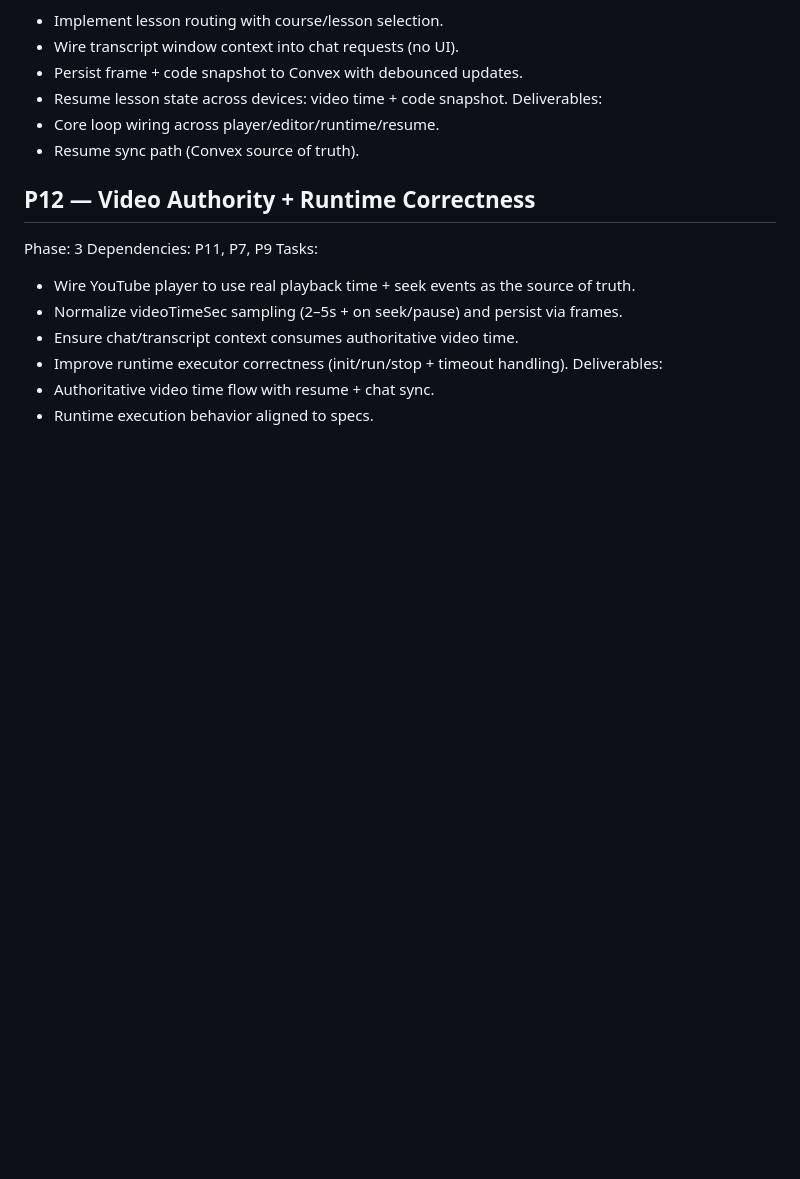
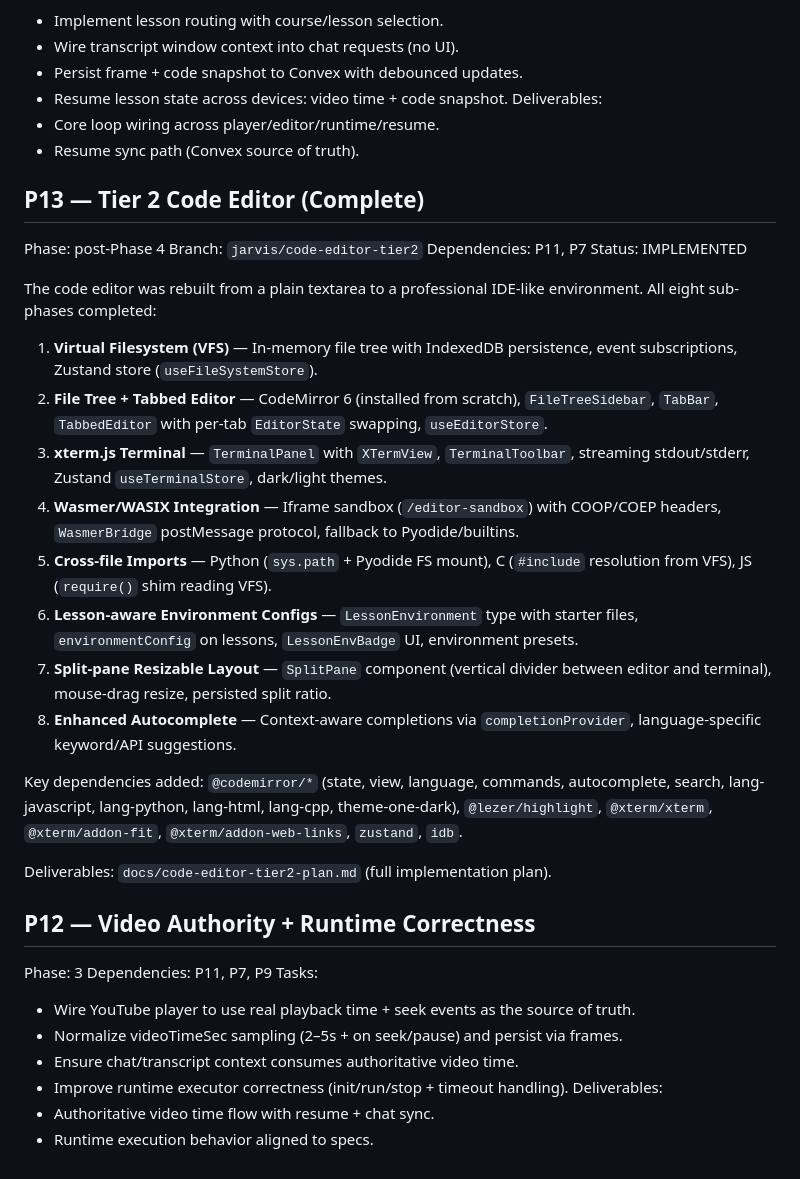
Before and after one commit to Akram012388/niotebook_v0.2, a Markdown page: docs/plan.md, the part around the change. GitHub-like rendering; blank space fills up the shorter version.

Commit message:
docs: update PRD and plan to reflect Tier 2 code editor

```diff
--- a/docs/plan.md
+++ b/docs/plan.md
@@ -165,6 +165,28 @@ Tasks:
 - Core loop wiring across player/editor/runtime/resume.
 - Resume sync path (Convex source of truth).
 
+## P13 — Tier 2 Code Editor (Complete)
+
+Phase: post-Phase 4
+Branch: `jarvis/code-editor-tier2`
+Dependencies: P11, P7
+Status: IMPLEMENTED
+
+The code editor was rebuilt from a plain textarea to a professional IDE-like environment. All eight sub-phases completed:
+
+1. **Virtual Filesystem (VFS)** — In-memory file tree with IndexedDB persistence, event subscriptions, Zustand store (`useFileSystemStore`).
+2. **File Tree + Tabbed Editor** — CodeMirror 6 (installed from scratch), `FileTreeSidebar`, `TabBar`, `TabbedEditor` with per-tab `EditorState` swapping, `useEditorStore`.
+3. **xterm.js Terminal** — `TerminalPanel` with `XTermView`, `TerminalToolbar`, streaming stdout/stderr, Zustand `useTerminalStore`, dark/light themes.
+4. **Wasmer/WASIX Integration** — Iframe sandbox (`/editor-sandbox`) with COOP/COEP headers, `WasmerBridge` postMessage protocol, fallback to Pyodide/builtins.
+5. **Cross-file Imports** — Python (`sys.path` + Pyodide FS mount), C (`#include` resolution from VFS), JS (`require()` shim reading VFS).
+6. **Lesson-aware Environment Configs** — `LessonEnvironment` type with starter files, `environmentConfig` on lessons, `LessonEnvBadge` UI, environment presets.
+7. **Split-pane Resizable Layout** — `SplitPane` component (vertical divider between editor and terminal), mouse-drag resize, persisted split ratio.
+8. **Enhanced Autocomplete** — Context-aware completions via `completionProvider`, language-specific keyword/API suggestions.
+
+Key dependencies added: `@codemirror/*` (state, view, language, commands, autocomplete, search, lang-javascript, lang-python, lang-html, lang-cpp, theme-one-dark), `@lezer/highlight`, `@xterm/xterm`, `@xterm/addon-fit`, `@xterm/addon-web-links`, `zustand`, `idb`.
+
+Deliverables: `docs/code-editor-tier2-plan.md` (full implementation plan).
+
 ## P12 — Video Authority + Runtime Correctness
 
 Phase: 3
```
Also changed, not shown: docs/PRD.md (+6 -6 lines), docs/code-editor-tier2-plan.md (+1 -1 lines).
